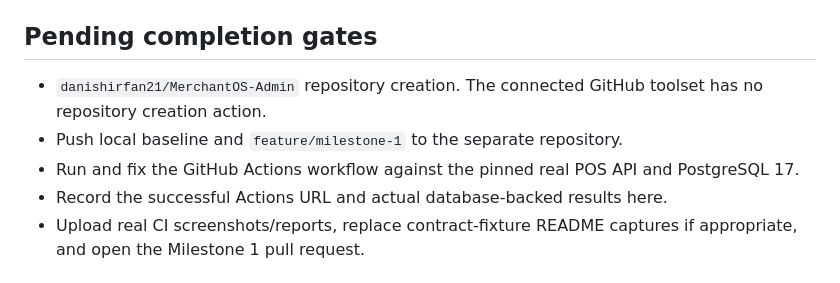
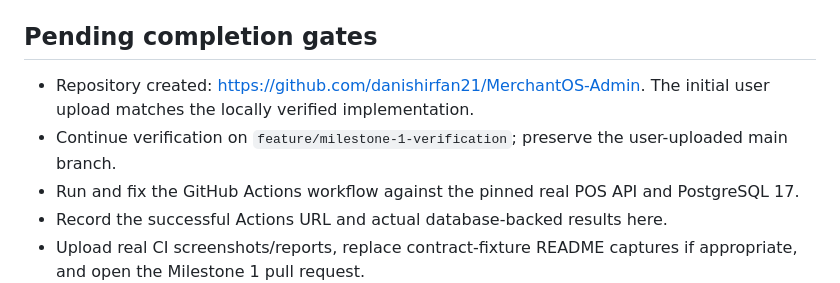
Before and after one commit to danishirfan21/MerchantOS-Admin, a Markdown page: PROJECT_STATUS.md, the part around the change. Rendered like a GitHub page.

Commit message:
Record repository creation and start live integration verification

```diff
--- a/PROJECT_STATUS.md
+++ b/PROJECT_STATUS.md
@@ -28,8 +28,8 @@ Reports are in the accompanying verification package, or generated in `test-resu
 
 ## Pending completion gates
 
-- `danishirfan21/MerchantOS-Admin` repository creation. The connected GitHub toolset has no repository creation action.
-- Push local baseline and `feature/milestone-1` to the separate repository.
+- Repository created: https://github.com/danishirfan21/MerchantOS-Admin. The initial user upload matches the locally verified implementation.
+- Continue verification on `feature/milestone-1-verification`; preserve the user-uploaded main branch.
 - Run and fix the GitHub Actions workflow against the pinned real POS API and PostgreSQL 17.
 - Record the successful Actions URL and actual database-backed results here.
 - Upload real CI screenshots/reports, replace contract-fixture README captures if appropriate, and open the Milestone 1 pull request.
```
